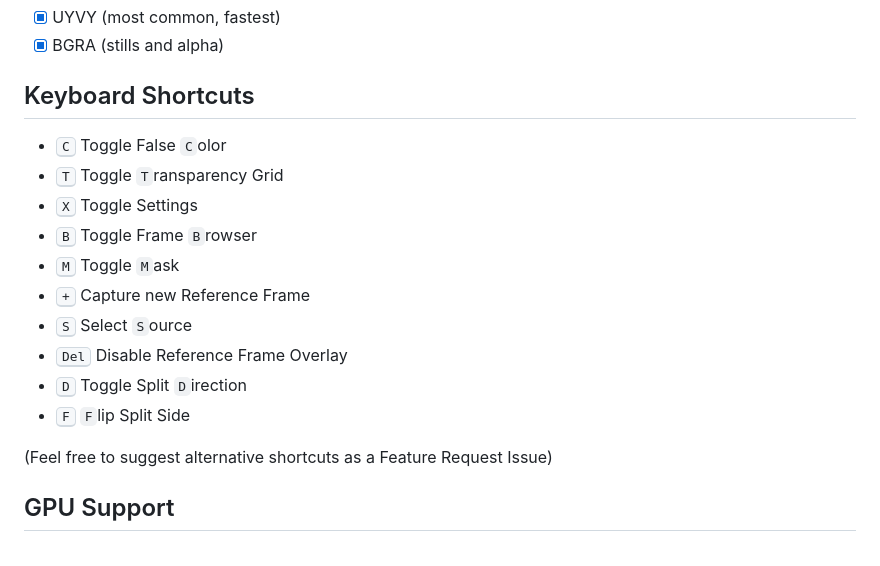
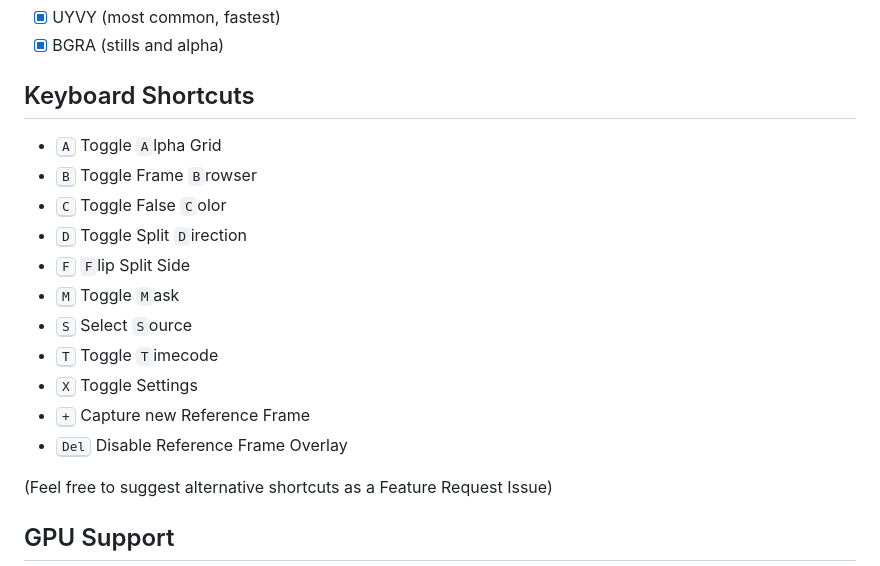
Before and after one commit to MindStudioOfficial/ndiscopes, a Markdown page: README.md, the part around the change. Drawn GitHub-style.

```diff
--- a/README.md
+++ b/README.md
@@ -100,16 +100,17 @@ The software uses **CUDA** to compute the frames and scopes. A **NVIDIA GPU** is
 
 ## Keyboard Shortcuts
 
+- <kbd>A</kbd> Toggle `A`lpha Grid
+- <kbd>B</kbd> Toggle Frame `B`rowser
 - <kbd>C</kbd> Toggle False `C`olor
-- <kbd>T</kbd> Toggle `T`ransparency Grid
-- <kbd>X</kbd> Toggle Settings
-- <kbd>B</kbd> Toggle Frame `B`rowser
-- <kbd>M</kbd> Toggle `M`ask
-- <kbd>+</kbd> Capture new Reference Frame
-- <kbd>S</kbd> Select `S`ource
-- <kbd>Del</kbd> Disable Reference Frame Overlay
 - <kbd>D</kbd> Toggle Split `D`irection
 - <kbd>F</kbd> `F`lip Split Side
+- <kbd>M</kbd> Toggle `M`ask
+- <kbd>S</kbd> Select `S`ource
+- <kbd>T</kbd> Toggle `T`imecode
+- <kbd>X</kbd> Toggle Settings
+- <kbd>+</kbd> Capture new Reference Frame
+- <kbd>Del</kbd> Disable Reference Frame Overlay
 
 (Feel free to suggest alternative shortcuts as a Feature Request Issue)
 
```
Also changed, not shown: CHANGELOG.md (added, +168 -0 lines).
